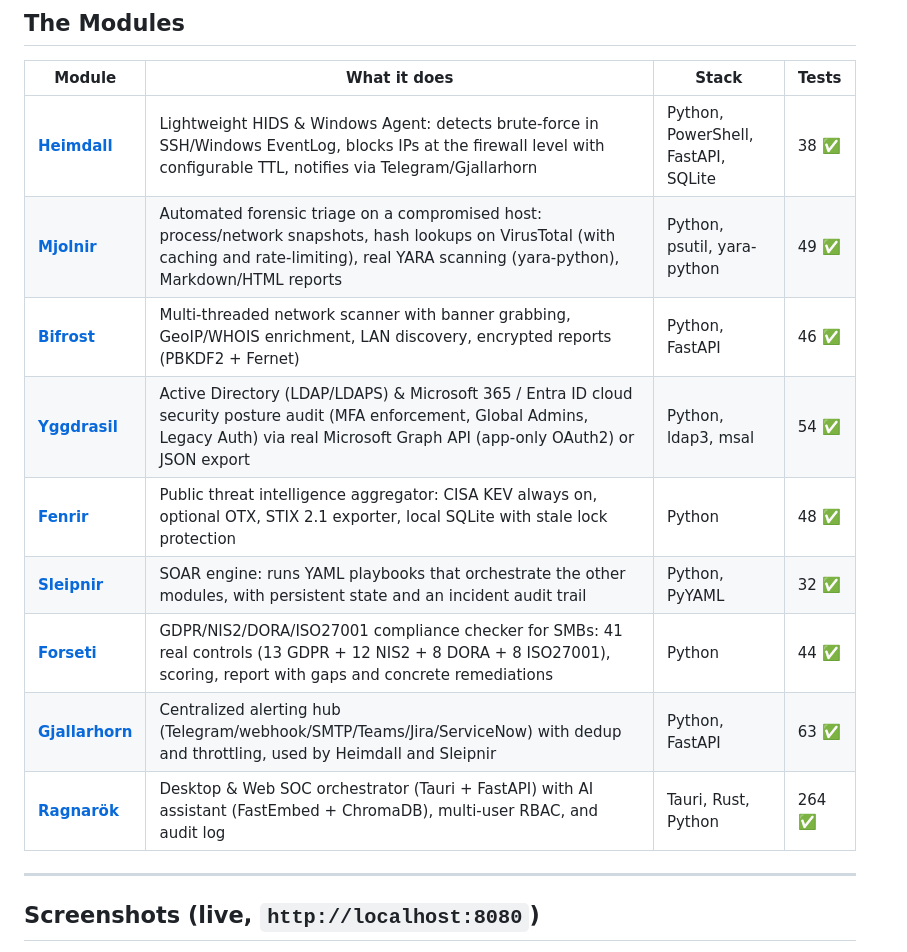
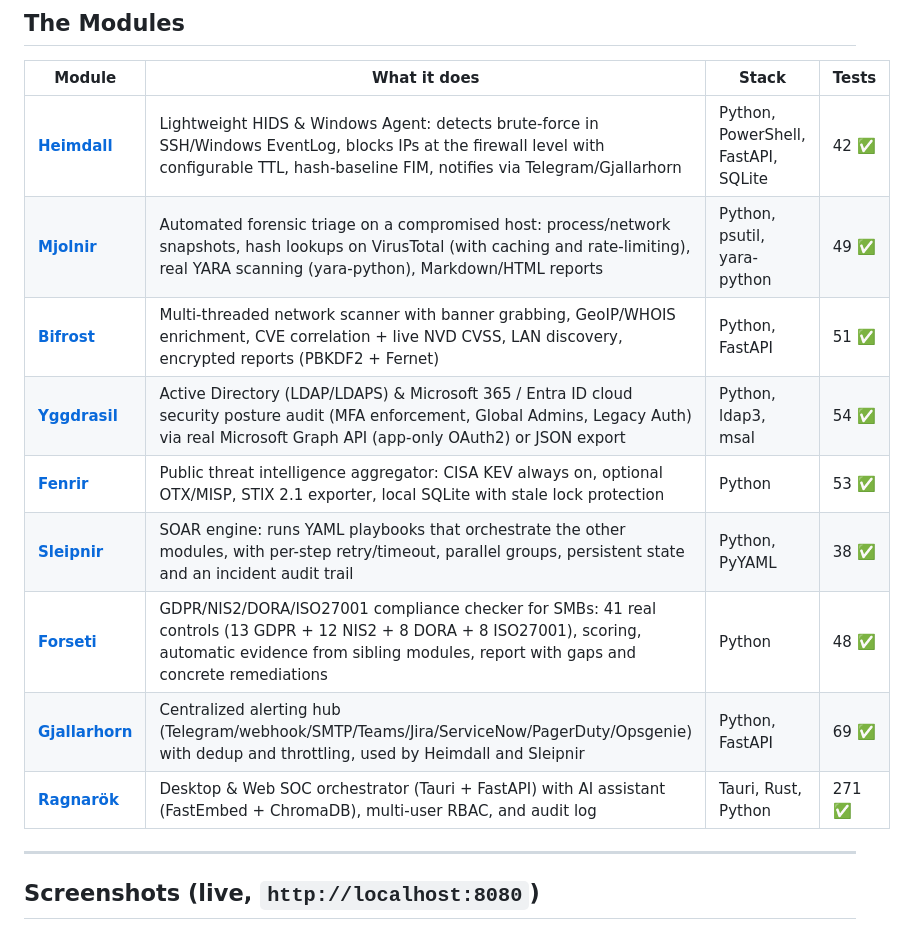
Before and after one commit to Fioru12/Asgard, a Markdown page: README_EN.md, the part around the change. GitHub-like rendering.

```diff
--- a/README_EN.md
+++ b/README_EN.md
@@ -70,15 +70,15 @@ Three functional groups:
 
 | Module | What it does | Stack | Tests |
 |---|---|---|---|
-| [**Heimdall**](Heimdall) | Lightweight HIDS & Windows Agent: detects brute-force in SSH/Windows EventLog, blocks IPs at the firewall level with configurable TTL, notifies via Telegram/Gjallarhorn | Python, PowerShell, FastAPI, SQLite | 38 ✅ |
+| [**Heimdall**](Heimdall) | Lightweight HIDS & Windows Agent: detects brute-force in SSH/Windows EventLog, blocks IPs at the firewall level with configurable TTL, hash-baseline FIM, notifies via Telegram/Gjallarhorn | Python, PowerShell, FastAPI, SQLite | 42 ✅ |
 | [**Mjolnir**](Mjolnir) | Automated forensic triage on a compromised host: process/network snapshots, hash lookups on VirusTotal (with caching and rate-limiting), real YARA scanning (yara-python), Markdown/HTML reports | Python, psutil, yara-python | 49 ✅ |
-| [**Bifrost**](Bifrost) | Multi-threaded network scanner with banner grabbing, GeoIP/WHOIS enrichment, LAN discovery, encrypted reports (PBKDF2 + Fernet) | Python, FastAPI | 46 ✅ |
+| [**Bifrost**](Bifrost) | Multi-threaded network scanner with banner grabbing, GeoIP/WHOIS enrichment, CVE correlation + live NVD CVSS, LAN discovery, encrypted reports (PBKDF2 + Fernet) | Python, FastAPI | 51 ✅ |
 | [**Yggdrasil**](Yggdrasil) | Active Directory (LDAP/LDAPS) & Microsoft 365 / Entra ID cloud security posture audit (MFA enforcement, Global Admins, Legacy Auth) via real Microsoft Graph API (app-only OAuth2) or JSON export | Python, ldap3, msal | 54 ✅ |
-| [**Fenrir**](Fenrir) | Public threat intelligence aggregator: CISA KEV always on, optional OTX, STIX 2.1 exporter, local SQLite with stale lock protection | Python | 48 ✅ |
-| [**Sleipnir**](Sleipnir) | SOAR engine: runs YAML playbooks that orchestrate the other modules, with persistent state and an incident audit trail | Python, PyYAML | 32 ✅ |
-| [**Forseti**](Forseti) | GDPR/NIS2/DORA/ISO27001 compliance checker for SMBs: 41 real controls (13 GDPR + 12 NIS2 + 8 DORA + 8 ISO27001), scoring, report with gaps and concrete remediations | Python | 44 ✅ |
-| [**Gjallarhorn**](Gjallarhorn) | Centralized alerting hub (Telegram/webhook/SMTP/Teams/Jira/ServiceNow) with dedup and throttling, used by Heimdall and Sleipnir | Python, FastAPI | 63 ✅ |
-| [**Ragnarök**](Ragnarok) | Desktop & Web SOC orchestrator (Tauri + FastAPI) with AI assistant (FastEmbed + ChromaDB), multi-user RBAC, and audit log | Tauri, Rust, Python | 264 ✅ |
+| [**Fenrir**](Fenrir) | Public threat intelligence aggregator: CISA KEV always on, optional OTX/MISP, STIX 2.1 exporter, local SQLite with stale lock protection | Python | 53 ✅ |
+| [**Sleipnir**](Sleipnir) | SOAR engine: runs YAML playbooks that orchestrate the other modules, with per-step retry/timeout, parallel groups, persistent state and an incident audit trail | Python, PyYAML | 38 ✅ |
+| [**Forseti**](Forseti) | GDPR/NIS2/DORA/ISO27001 compliance checker for SMBs: 41 real controls (13 GDPR + 12 NIS2 + 8 DORA + 8 ISO27001), scoring, automatic evidence from sibling modules, report with gaps and concrete remediations | Python | 48 ✅ |
+| [**Gjallarhorn**](Gjallarhorn) | Centralized alerting hub (Telegram/webhook/SMTP/Teams/Jira/ServiceNow/PagerDuty/Opsgenie) with dedup and throttling, used by Heimdall and Sleipnir | Python, FastAPI | 69 ✅ |
+| [**Ragnarök**](Ragnarok) | Desktop & Web SOC orchestrator (Tauri + FastAPI) with AI assistant (FastEmbed + ChromaDB), multi-user RBAC, and audit log | Tauri, Rust, Python | 271 ✅ |
 
 ---
 
```
Also changed, not shown: README.md (+7 -7 lines), RELEASES.md (+67 -0 lines).
